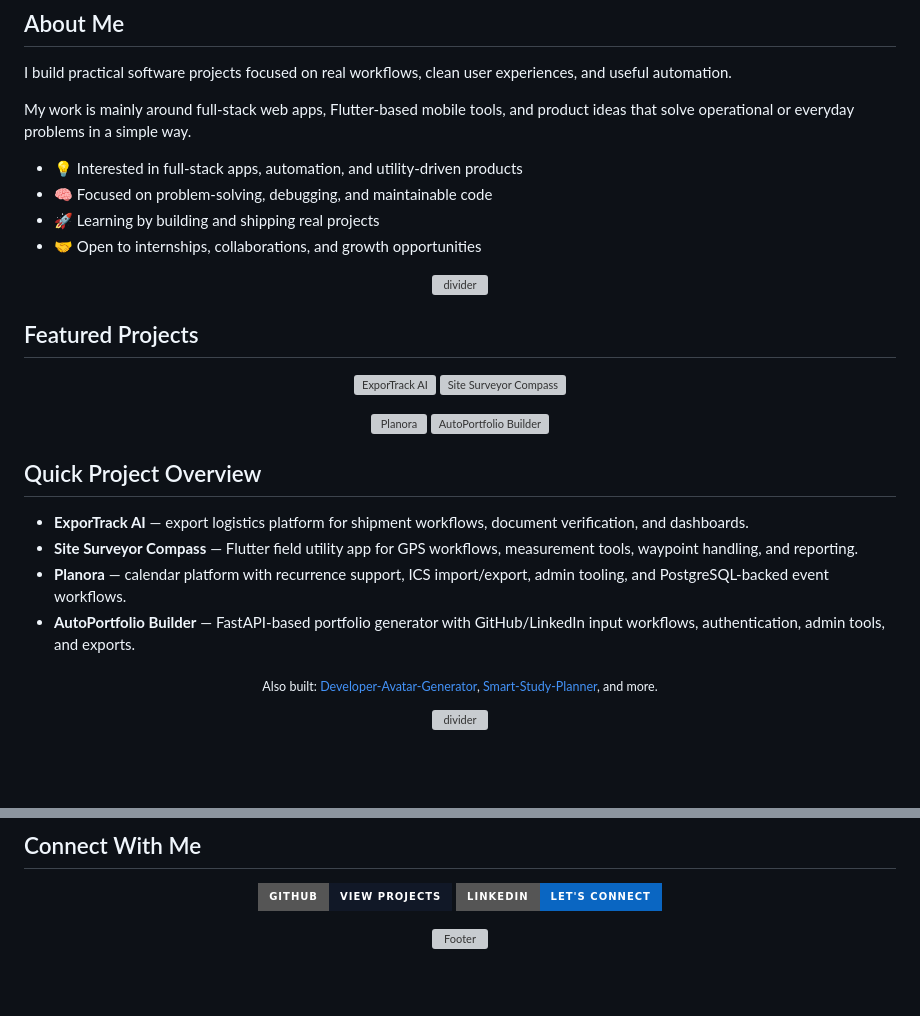
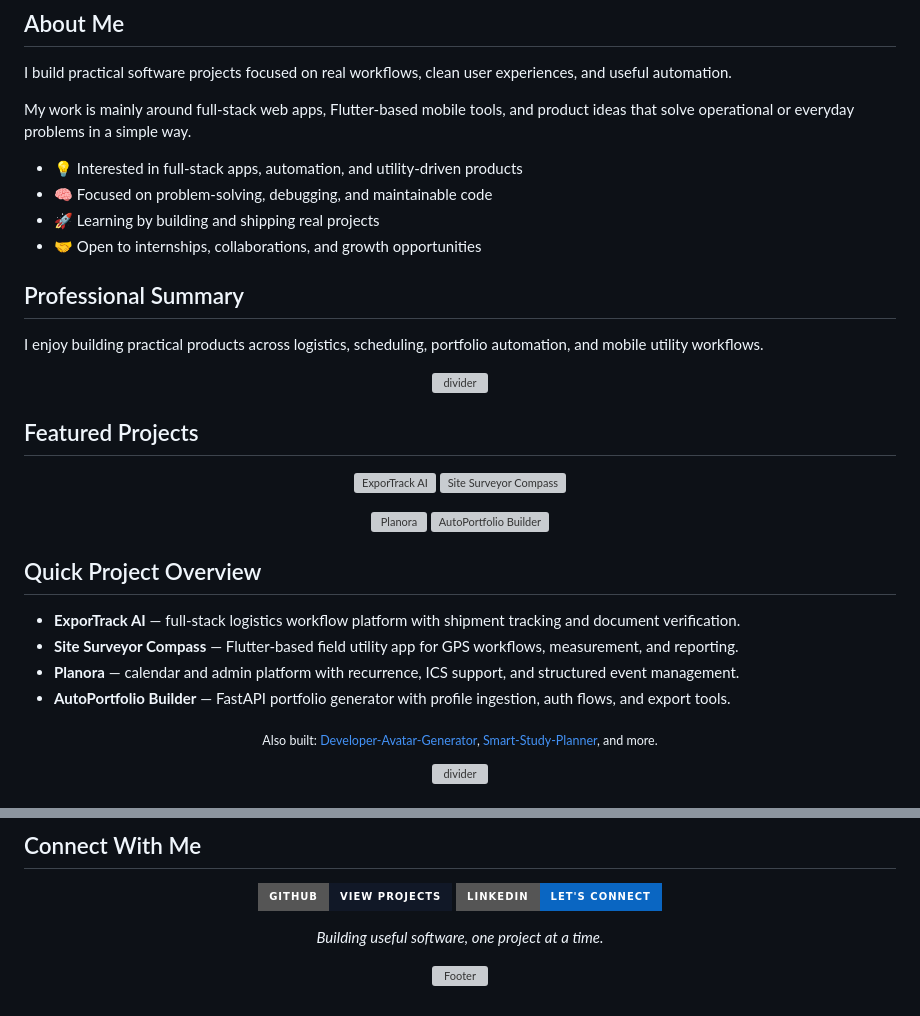
Before and after one commit to bhedanikhilkumar-code/bhedanikhilkumar-code, a Markdown page: README.md, 2 parts joined by grey strips. Drawn GitHub-style; badges without logos; blank space fills up the shorter version; grey boxes are pictures that could not be loaded.

Commit message:
Polish profile README with stronger professional summary

```diff
--- a/README.md
+++ b/README.md
@@ -30,6 +30,9 @@ My work is mainly around full-stack web apps, Flutter-based mobile tools, and pr
 - 🚀 Learning by building and shipping real projects
 - 🤝 Open to internships, collaborations, and growth opportunities
 
+## Professional Summary
+I enjoy building practical products across logistics, scheduling, portfolio automation, and mobile utility workflows.
+
 <p align="center">
   <img src="https://capsule-render.vercel.app/api?type=rect&color=0:0A66C2,100:111827&height=3&section=header" alt="divider" />
 </p>
@@ -54,10 +57,10 @@ My work is mainly around full-stack web apps, Flutter-based mobile tools, and pr
 </p>
 
 ## Quick Project Overview
-- **ExporTrack AI** — export logistics platform for shipment workflows, document verification, and dashboards.
-- **Site Surveyor Compass** — Flutter field utility app for GPS workflows, measurement tools, waypoint handling, and reporting.
-- **Planora** — calendar platform with recurrence support, ICS import/export, admin tooling, and PostgreSQL-backed event workflows.
-- **AutoPortfolio Builder** — FastAPI-based portfolio generator with GitHub/LinkedIn input workflows, authentication, admin tools, and exports.
+- **ExporTrack AI** — full-stack logistics workflow platform with shipment tracking and document verification.
+- **Site Surveyor Compass** — Flutter-based field utility app for GPS workflows, measurement, and reporting.
+- **Planora** — calendar and admin platform with recurrence, ICS support, and structured event management.
+- **AutoPortfolio Builder** — FastAPI portfolio generator with profile ingestion, auth flows, and export tools.
 
 <p align="center">
   <sub>Also built: <a href="https://github.com/bhedanikhilkumar-code/Developer-Avatar-Generator">Developer-Avatar-Generator</a>, <a href="https://github.com/bhedanikhilkumar-code/Smart-Study-Planner">Smart-Study-Planner</a>, and more.</sub>
@@ -118,6 +121,8 @@ My work is mainly around full-stack web apps, Flutter-based mobile tools, and pr
   </a>
 </p>
 
+<p align="center"><i>Building useful software, one project at a time.</i></p>
+
 <p align="center">
   <img src="https://capsule-render.vercel.app/api?type=waving&height=120&color=0:0A66C2,100:020617&section=footer" alt="Footer" />
 </p>
```
